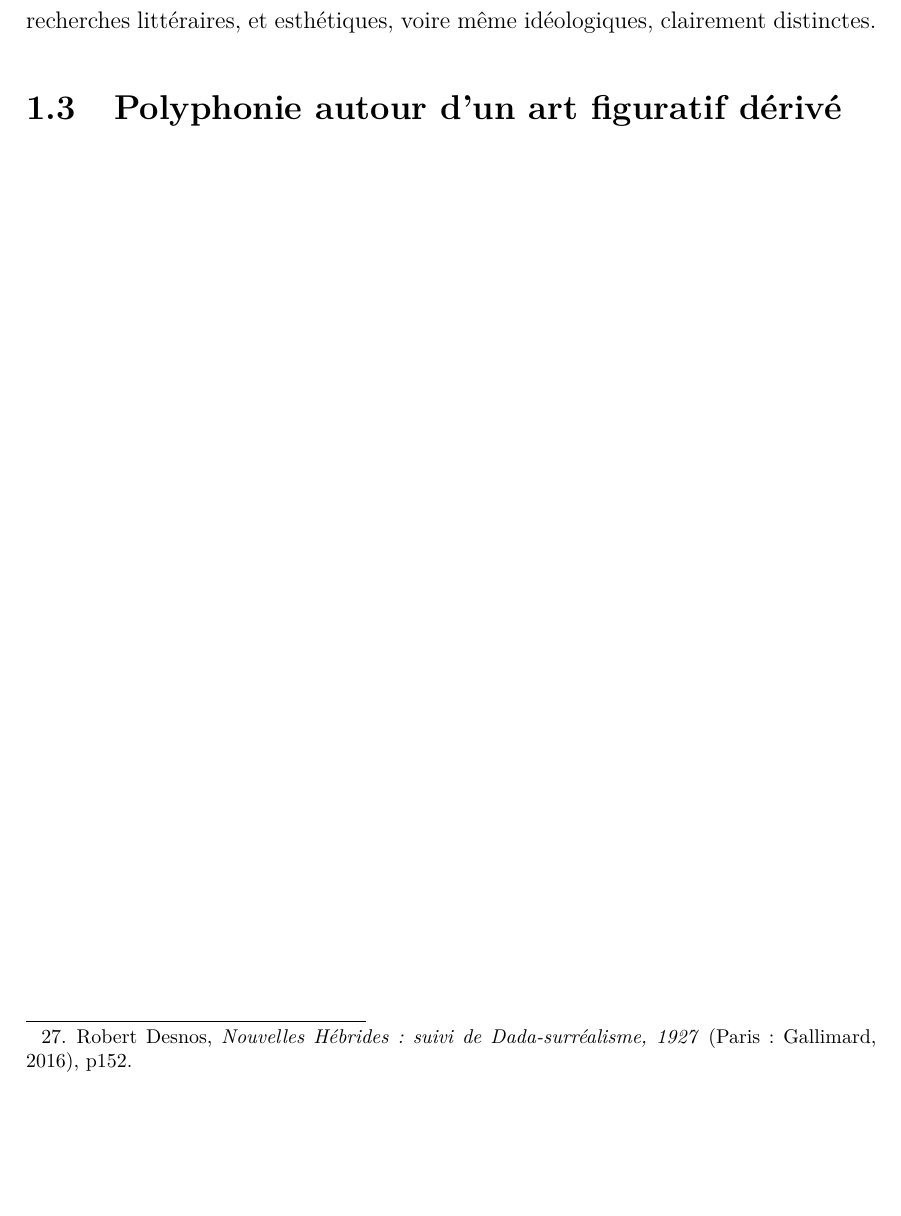
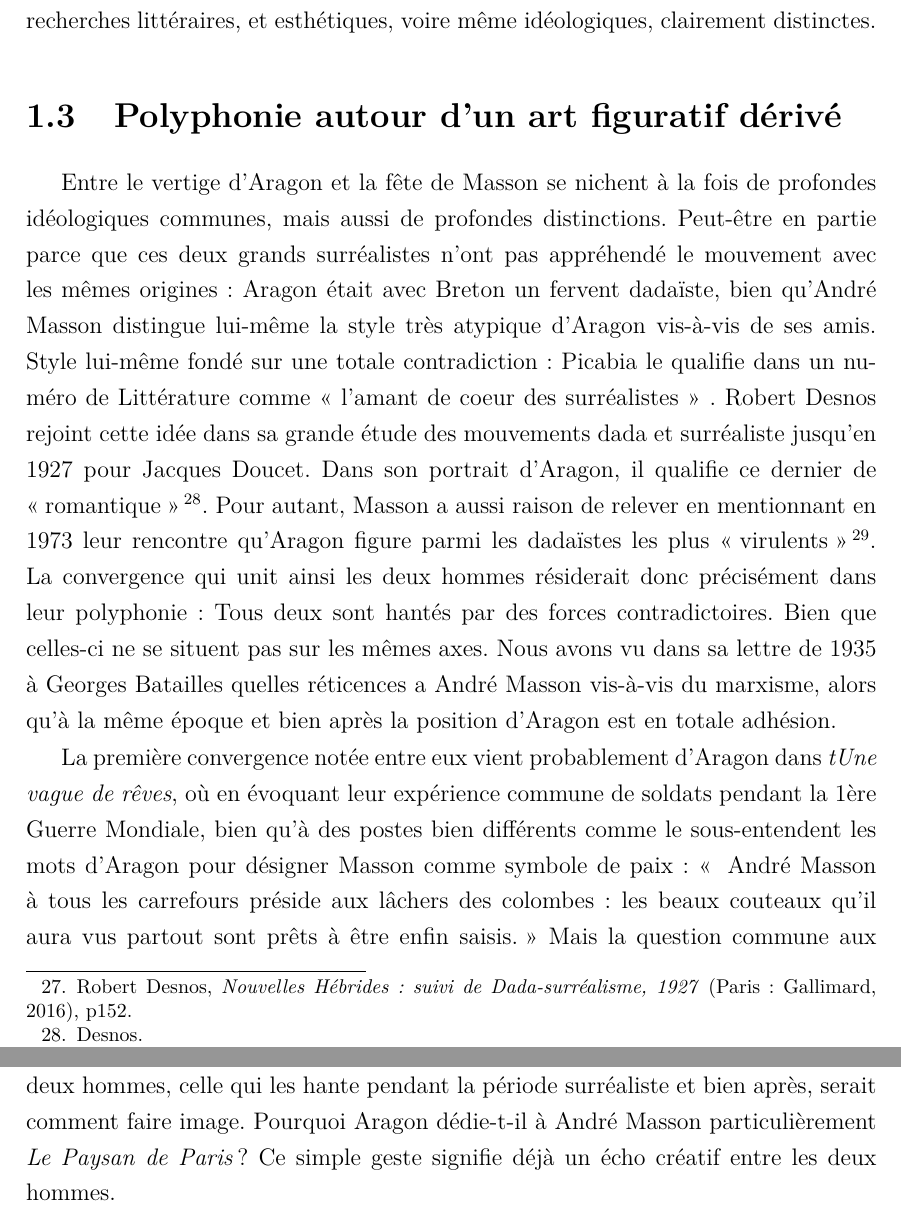
Before and after one commit to AllyBook/memoire, a LaTeX document (memoire.tex, which reads parties/premierepartie.tex): part of page 21 of 26 before the commit and two parts of pages 21 and 22 of 28 after it, the two joined at a grey line, cut so that both start at the same text, the shorter picture padded with empty space. Compiled offline with pdfLaTeX.

Commit message:
rédaction en cours I)1.3

```diff
--- a/parties/premierepartie.tex
+++ b/parties/premierepartie.tex
@@ -134,3 +134,8 @@ On traversait le courant pour aller s’asseoir sur la rive droite où il y avai
 	Ainsi, la \enquote{révolte individuelle} qui pourrait énoncer le projet littéraire du surréalisme tout entier, livre aussi, en même temps qu’un solide point de ralliement pendant cette période vue postérieurement comme un période d’or, le lieu de confrontation de recherches littéraires, et esthétiques, voire même idéologiques, clairement distinctes.
 
 	\section{Polyphonie autour d'un art figuratif dérivé}
+
+
+Entre le vertige d’Aragon et la fête de Masson se nichent à la fois de profondes idéologiques communes, mais aussi de profondes distinctions. Peut-être en partie parce que ces deux grands surréalistes n’ont pas appréhendé le mouvement avec les mêmes origines : Aragon était avec Breton un fervent dadaïste, bien qu’André Masson distingue lui-même la style très atypique d’Aragon vis-à-vis de ses amis. Style lui-même fondé sur une totale contradiction : Picabia le qualifie dans un numéro de Littérature comme « l’amant de coeur des surréalistes » . Robert Desnos rejoint cette idée dans sa grande étude des mouvements dada et surréaliste jusqu’en 1927 pour Jacques Doucet. Dans son portrait d’Aragon, il qualifie ce dernier de \enquote{romantique}\footcite{desnos}. Pour autant, Masson a aussi raison de relever en mentionnant en 1973 leur rencontre qu’Aragon figure parmi les dadaïstes les plus \enquote{virulents}\footcite[p84]{rebelle}. La convergence qui unit ainsi les deux hommes résiderait donc précisément dans leur polyphonie : Tous deux sont hantés par des forces contradictoires. Bien que celles-ci ne se situent pas sur les mêmes axes. Nous avons vu dans sa lettre de 1935 à Georges Batailles quelles réticences a André Masson vis-à-vis du marxisme, alors qu’à la même époque et bien après la position d’Aragon est en totale adhésion.
+
+La première convergence notée entre eux vient probablement d’Aragon dans \emph{tUne vague de rêves}, où en évoquant leur expérience commune de soldats pendant la 1ère Guerre Mondiale, bien qu’à des postes bien différents comme le sous-entendent les mots d’Aragon pour désigner Masson comme symbole de paix : \enquote{ André Masson à tous les carrefours préside aux lâchers des colombes : les beaux couteaux qu’il aura vus partout sont prêts à être enfin saisis.} Mais la question commune aux deux hommes, celle qui les hante pendant la période surréaliste et bien après, serait comment faire image. Pourquoi Aragon dédie-t-il à André Masson particulièrement \emph{Le Paysan de Paris }? Ce simple geste signifie déjà un écho créatif entre les deux hommes.
```
